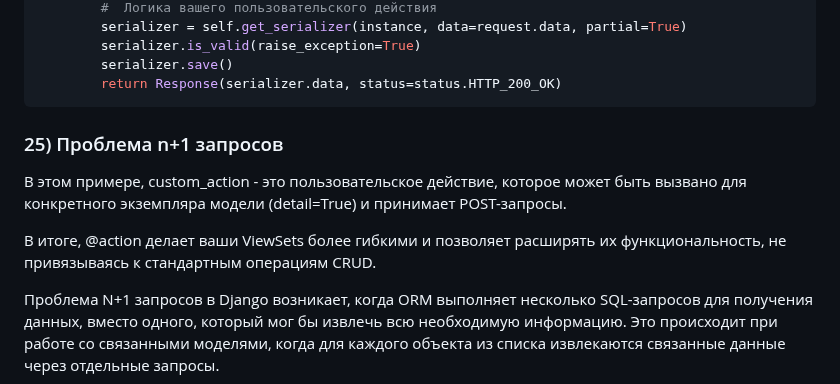
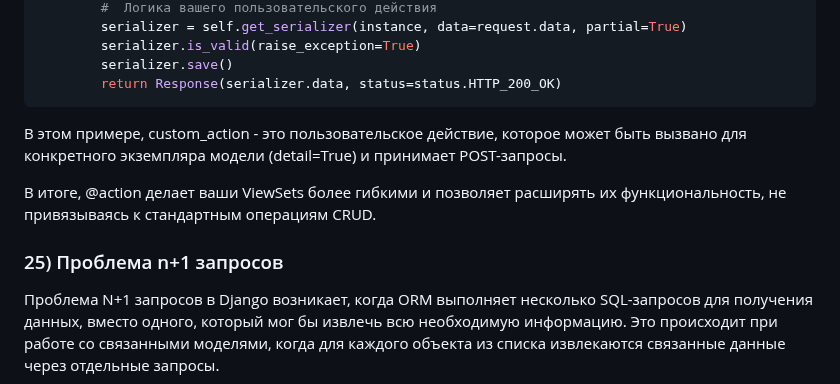
Before and after one commit to Dimmentor/treeapp, a Markdown page: README3.md, the part around the change. GitHub-like rendering.

````diff
--- a/README3.md
+++ b/README3.md
@@ -694,10 +694,10 @@ class MyViewSet(viewsets.ModelViewSet):
         serializer.save()
         return Response(serializer.data, status=status.HTTP_200_OK)
 ```
-### 25) Проблема n+1 запросов
+
 В этом примере, custom_action - это пользовательское действие, которое может быть вызвано для конкретного экземпляра модели (detail=True) и принимает POST-запросы.
 
 В итоге, @action делает ваши ViewSets более гибкими и позволяет расширять их функциональность, не привязываясь к стандартным операциям CRUD.
 
-
+### 25) Проблема n+1 запросов
 Проблема N+1 запросов в Django возникает, когда ORM выполняет несколько SQL-запросов для получения данных, вместо одного, который мог бы извлечь всю необходимую информацию. Это происходит при работе со связанными моделями, когда для каждого объекта из списка извлекаются связанные данные через отдельные запросы.
````
